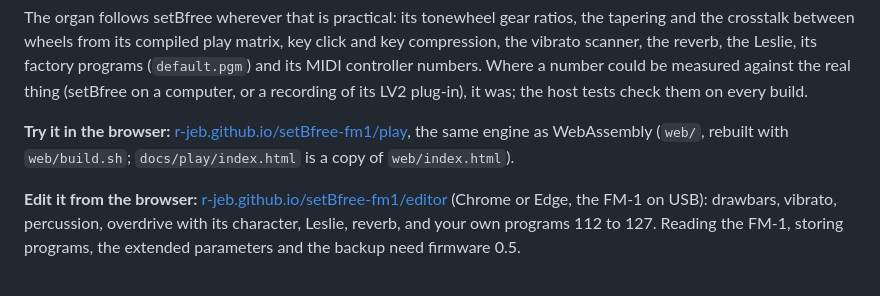
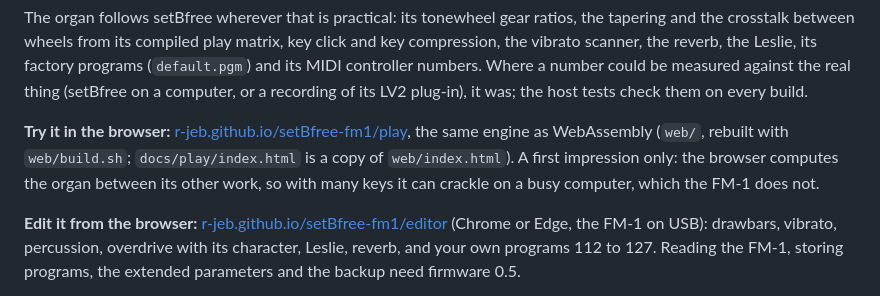
Before and after one commit to R-Jeb/setBfree-fm1, a Markdown page: README.md, the part around the change. GitHub-like rendering.

```diff
--- a/README.md
+++ b/README.md
@@ -12,7 +12,7 @@ Leslie, its factory programs (`default.pgm`) and its MIDI controller numbers. Wh
 the real thing (setBfree on a computer, or a recording of its LV2 plug-in), it was; the host tests check them on every
 build.
 
-**Try it in the browser:** [r-jeb.github.io/setBfree-fm1/play](https://r-jeb.github.io/setBfree-fm1/play/), the same engine as WebAssembly (`web/`, rebuilt with `web/build.sh`; `docs/play/index.html` is a copy of `web/index.html`).
+**Try it in the browser:** [r-jeb.github.io/setBfree-fm1/play](https://r-jeb.github.io/setBfree-fm1/play/), the same engine as WebAssembly (`web/`, rebuilt with `web/build.sh`; `docs/play/index.html` is a copy of `web/index.html`). A first impression only: the browser computes the organ between its other work, so with many keys it can crackle on a busy computer, which the FM-1 does not.
 
 **Edit it from the browser:** [r-jeb.github.io/setBfree-fm1/editor](https://r-jeb.github.io/setBfree-fm1/editor/) (Chrome or Edge, the FM-1 on USB): drawbars, vibrato, percussion, overdrive with its character, Leslie, reverb, and your own programs 112 to 127. Reading the FM-1, storing programs, the extended parameters and the backup need firmware 0.5.
 
```
Also changed, not shown: play.png (added), 3 other files.
